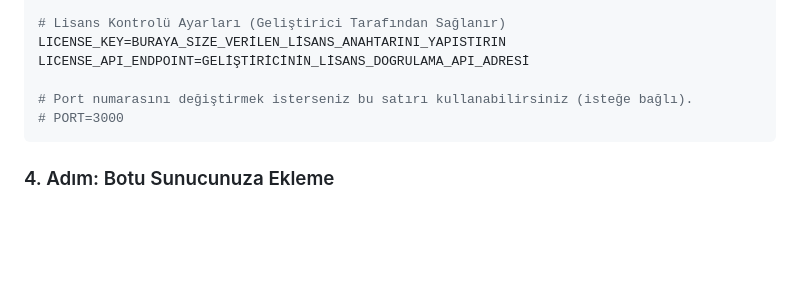
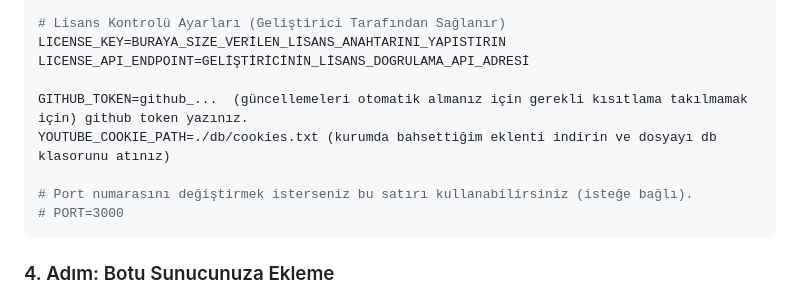
Before and after one commit to EmirCobanOfficial/WEB-LISANS-2025-2027, a Markdown page: README.md, the part around the change. GitHub-like rendering; blank space fills up the shorter version.

Commit message:
Update README with GitHub token and YouTube cookie path
Added GitHub token and YouTube cookie path instructions.

````diff
--- a/README.md
+++ b/README.md
@@ -85,6 +85,9 @@ APP_URL=http://localhost:3000
 LICENSE_KEY=BURAYA_SIZE_VERİLEN_LİSANS_ANAHTARINI_YAPISTIRIN
 LICENSE_API_ENDPOINT=GELİŞTİRİCİNİN_LİSANS_DOGRULAMA_API_ADRESİ
 
+GITHUB_TOKEN=github_...  (güncellemeleri otomatik almanız için gerekli kısıtlama takılmamak için) github token yazınız.
+YOUTUBE_COOKIE_PATH=./db/cookies.txt (kurumda bahsettiğim eklenti indirin ve dosyayı db klasorunu atınız)
+
 # Port numarasını değiştirmek isterseniz bu satırı kullanabilirsiniz (isteğe bağlı).
 # PORT=3000
 ```
````
